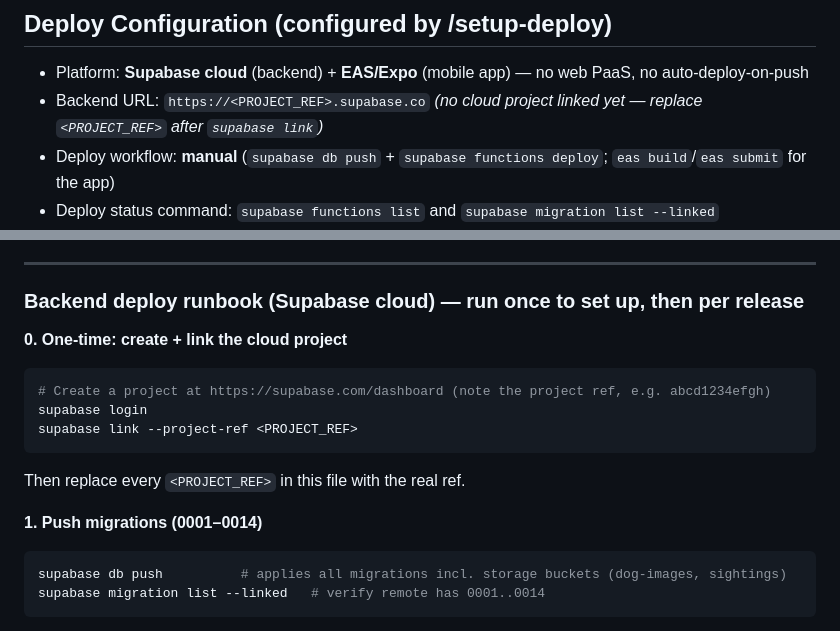
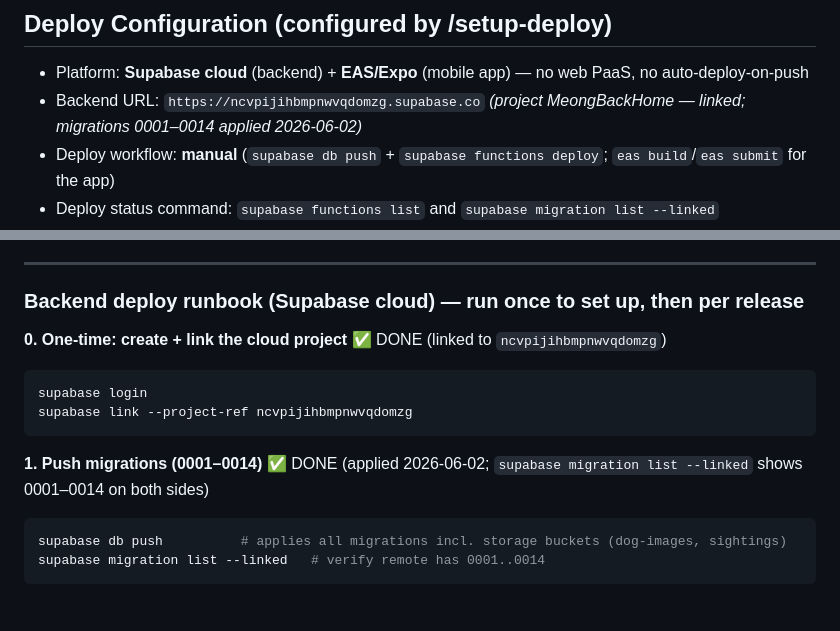
Before and after one commit to Apple7575/Meong_3, a Markdown page: CLAUDE.md, 2 parts joined by grey strips. Drawn GitHub-style.

Commit message:
chore: link MeongBackHome cloud project + record migrations 0001-0014 applied
ref ncvpijihbmpnwvqdomzg (Seoul). Backend schema live; remaining: function
secrets, functions deploy, Database Webhooks, EAS build.

Co-Authored-By: Claude Opus 4.8 (1M context) <noreply@anthropic.com>

````diff
--- a/CLAUDE.md
+++ b/CLAUDE.md
@@ -4,7 +4,7 @@ Location-based lost-dog rescue app. Expo (React Native, TypeScript) + Supabase (
 
 ## Deploy Configuration (configured by /setup-deploy)
 - Platform: **Supabase cloud** (backend) + **EAS/Expo** (mobile app) — no web PaaS, no auto-deploy-on-push
-- Backend URL: `https://<PROJECT_REF>.supabase.co`  *(no cloud project linked yet — replace `<PROJECT_REF>` after `supabase link`)*
+- Backend URL: `https://ncvpijihbmpnwvqdomzg.supabase.co`  *(project MeongBackHome — linked; migrations 0001–0014 applied 2026-06-02)*
 - Deploy workflow: **manual** (`supabase db push` + `supabase functions deploy`; `eas build`/`eas submit` for the app)
 - Deploy status command: `supabase functions list` and `supabase migration list --linked`
 - Merge method: merge (PRs merged with `gh pr merge <N> --merge`, per project history)
@@ -21,15 +21,13 @@ Location-based lost-dog rescue app. Expo (React Native, TypeScript) + Supabase (
 
 ### Backend deploy runbook (Supabase cloud) — run once to set up, then per release
 
-**0. One-time: create + link the cloud project**
+**0. One-time: create + link the cloud project** ✅ DONE (linked to `ncvpijihbmpnwvqdomzg`)
 ```bash
-# Create a project at https://supabase.com/dashboard (note the project ref, e.g. abcd1234efgh)
 supabase login
-supabase link --project-ref <PROJECT_REF>
+supabase link --project-ref ncvpijihbmpnwvqdomzg
 ```
-Then replace every `<PROJECT_REF>` in this file with the real ref.
 
-**1. Push migrations (0001–0014)**
+**1. Push migrations (0001–0014)** ✅ DONE (applied 2026-06-02; `supabase migration list --linked` shows 0001–0014 on both sides)
 ```bash
 supabase db push          # applies all migrations incl. storage buckets (dog-images, sightings)
 supabase migration list --linked   # verify remote has 0001..0014
````
Also changed, not shown: other parts of CLAUDE.md (+3 -3 lines).
